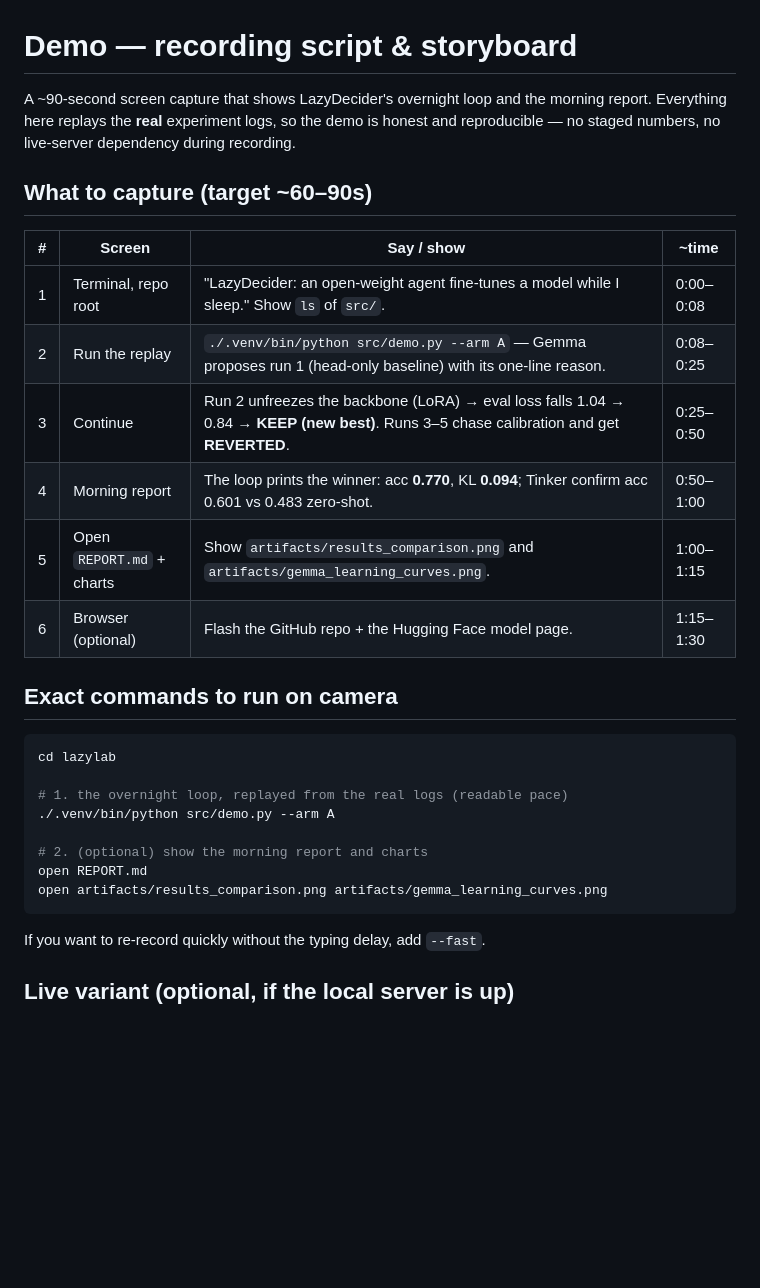
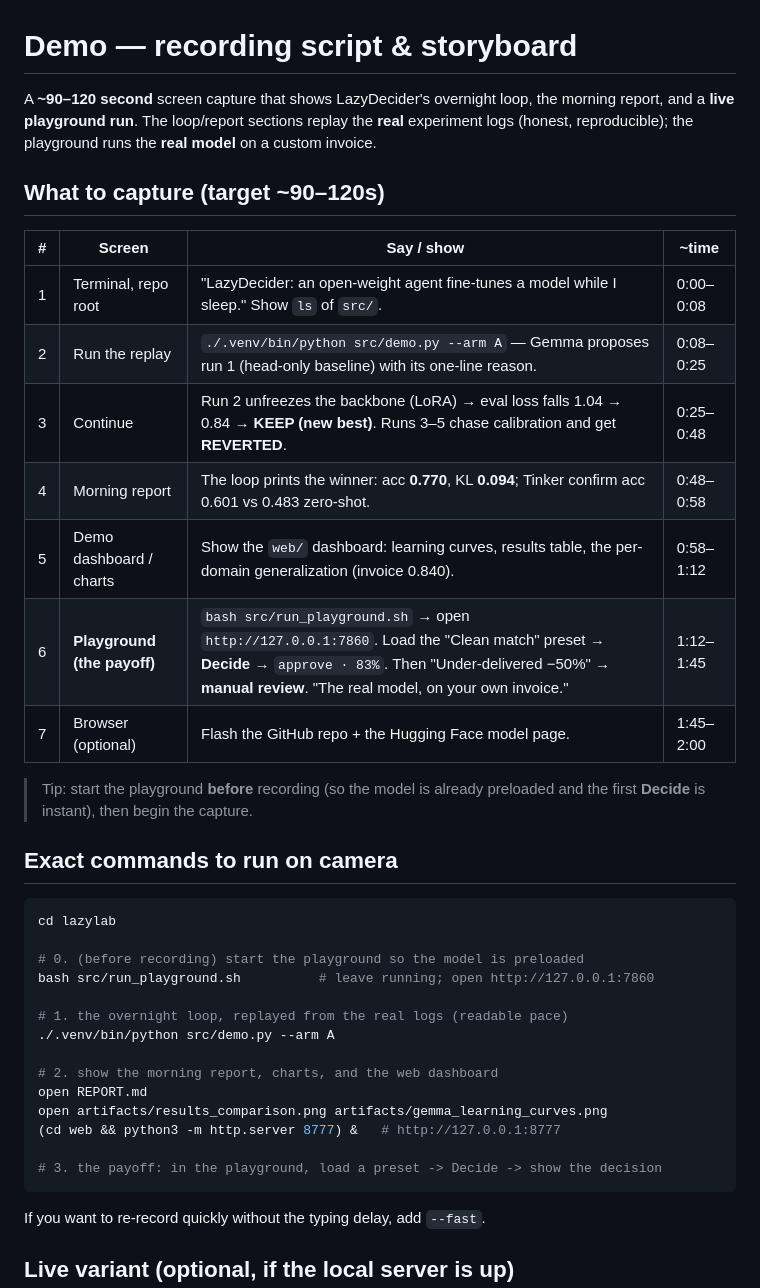
Before and after one commit to rahulkumaroffice0612-web/autoresearch-finetune-lab, a Markdown page: DEMO.md, the part around the change. Drawn GitHub-style; blank space fills up the shorter version.

````diff
--- a/DEMO.md
+++ b/DEMO.md
@@ -1,31 +1,41 @@
 # Demo — recording script & storyboard
 
-A ~90-second screen capture that shows LazyDecider's overnight loop and the morning report.
-Everything here replays the **real** experiment logs, so the demo is honest and reproducible — no
-staged numbers, no live-server dependency during recording.
+A **~90–120 second** screen capture that shows LazyDecider's overnight loop, the morning report, and a
+**live playground run**. The loop/report sections replay the **real** experiment logs (honest,
+reproducible); the playground runs the **real model** on a custom invoice.
 
-## What to capture (target ~60–90s)
+## What to capture (target ~90–120s)
 
 | # | Screen | Say / show | ~time |
 |---|---|---|---|
 | 1 | Terminal, repo root | "LazyDecider: an open-weight agent fine-tunes a model while I sleep." Show `ls` of `src/`. | 0:00–0:08 |
 | 2 | Run the replay | `./.venv/bin/python src/demo.py --arm A` — Gemma proposes run 1 (head-only baseline) with its one-line reason. | 0:08–0:25 |
-| 3 | Continue | Run 2 unfreezes the backbone (LoRA) → eval loss falls 1.04 → 0.84 → **KEEP (new best)**. Runs 3–5 chase calibration and get **REVERTED**. | 0:25–0:50 |
-| 4 | Morning report | The loop prints the winner: acc **0.770**, KL **0.094**; Tinker confirm acc 0.601 vs 0.483 zero-shot. | 0:50–1:00 |
-| 5 | Open `REPORT.md` + charts | Show `artifacts/results_comparison.png` and `artifacts/gemma_learning_curves.png`. | 1:00–1:15 |
-| 6 | Browser (optional) | Flash the GitHub repo + the Hugging Face model page. | 1:15–1:30 |
+| 3 | Continue | Run 2 unfreezes the backbone (LoRA) → eval loss falls 1.04 → 0.84 → **KEEP (new best)**. Runs 3–5 chase calibration and get **REVERTED**. | 0:25–0:48 |
+| 4 | Morning report | The loop prints the winner: acc **0.770**, KL **0.094**; Tinker confirm acc 0.601 vs 0.483 zero-shot. | 0:48–0:58 |
+| 5 | Demo dashboard / charts | Show the `web/` dashboard: learning curves, results table, the per-domain generalization (invoice 0.840). | 0:58–1:12 |
+| 6 | **Playground (the payoff)** | `bash src/run_playground.sh` → open `http://127.0.0.1:7860`. Load the "Clean match" preset → **Decide** → `approve · 83%`. Then "Under-delivered −50%" → **manual review**. "The real model, on your own invoice." | 1:12–1:45 |
+| 7 | Browser (optional) | Flash the GitHub repo + the Hugging Face model page. | 1:45–2:00 |
+
+> Tip: start the playground **before** recording (so the model is already preloaded and the first
+> **Decide** is instant), then begin the capture.
 
 ## Exact commands to run on camera
 
 ```bash
 cd lazylab
 
+# 0. (before recording) start the playground so the model is preloaded
+bash src/run_playground.sh          # leave running; open http://127.0.0.1:7860
+
 # 1. the overnight loop, replayed from the real logs (readable pace)
 ./.venv/bin/python src/demo.py --arm A
 
-# 2. (optional) show the morning report and charts
+# 2. show the morning report, charts, and the web dashboard
 open REPORT.md
 open artifacts/results_comparison.png artifacts/gemma_learning_curves.png
+(cd web && python3 -m http.server 8777) &   # http://127.0.0.1:8777
+
+# 3. the payoff: in the playground, load a preset -> Decide -> show the decision
 ```
 
 If you want to re-record quickly without the typing delay, add `--fast`.
````
Also changed, not shown: POST.md (+4 -2 lines), README.md (+22 -0 lines).
